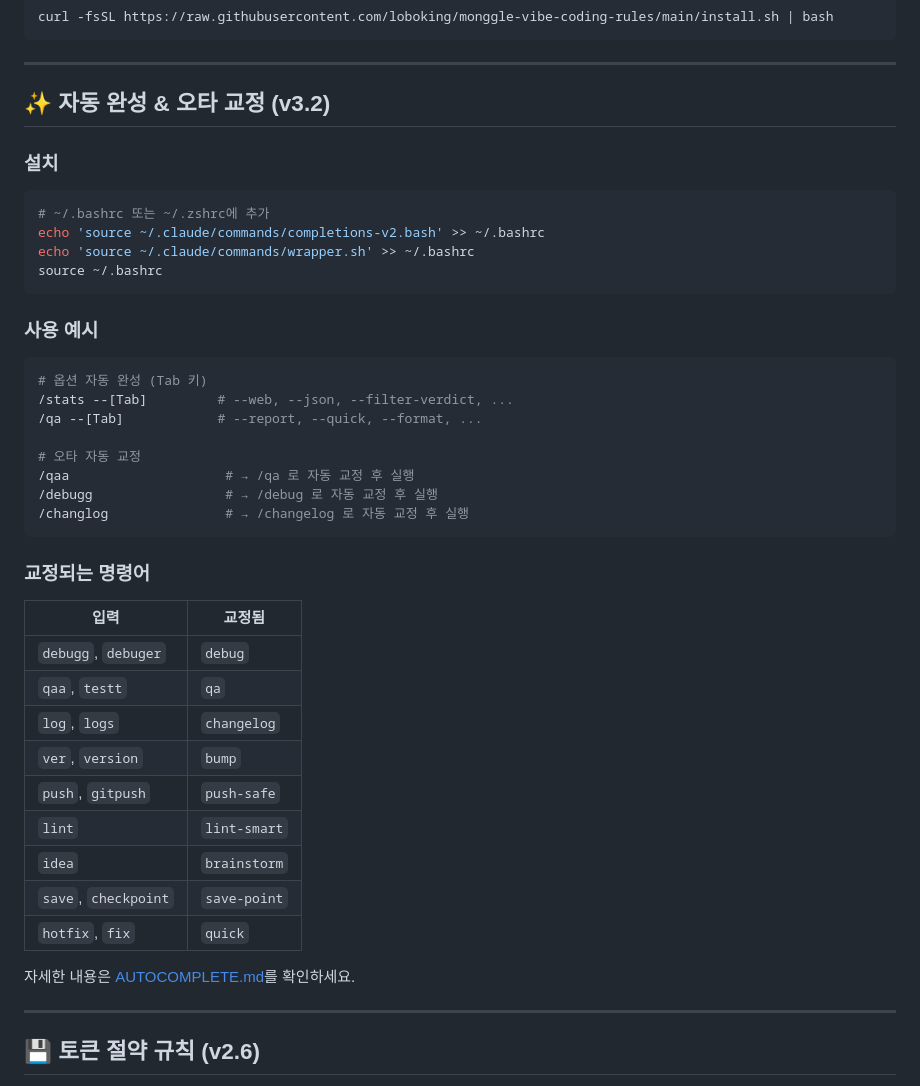
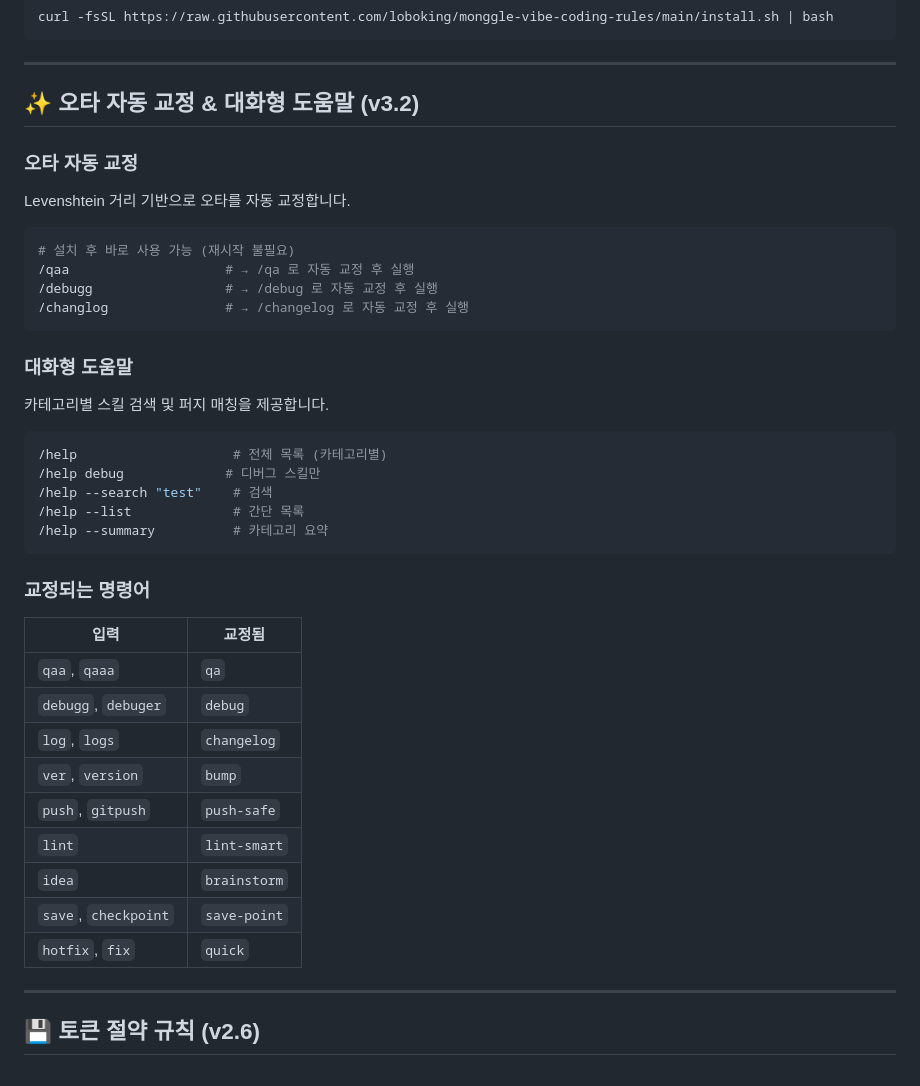
Before and after one commit to loboking/monggle-vibe-coding-rules, a Markdown page: README.md, the part around the change. Rendered like a GitHub page.

Commit message:
docs: README 수정 - v3.2 실제 기능 반영
변경 사항:
- 존재하지 않는 completions-v2.bash 설치 안내 제거
- Tab 완성 예시 제거 (해당 기능 없음)
- v3.2 실제 기능(오타 교정, 대화형 도움말)에 집중
- 설치 후 바로 사용 가능 강조

````diff
--- a/README.md
+++ b/README.md
@@ -73,36 +73,37 @@ curl -fsSL https://raw.githubusercontent.com/loboking/monggle-vibe-coding-rules/
 
 ---
 
-## ✨ 자동 완성 & 오타 교정 (v3.2)
+## ✨ 오타 자동 교정 & 대화형 도움말 (v3.2)
 
-### 설치
+### 오타 자동 교정
+
+Levenshtein 거리 기반으로 오타를 자동 교정합니다.
 
 ```bash
-# ~/.bashrc 또는 ~/.zshrc에 추가
-echo 'source ~/.claude/commands/completions-v2.bash' >> ~/.bashrc
-echo 'source ~/.claude/commands/wrapper.sh' >> ~/.bashrc
-source ~/.bashrc
-```
-
-### 사용 예시
-
-```bash
-# 옵션 자동 완성 (Tab 키)
-/stats --[Tab]         # --web, --json, --filter-verdict, ...
-/qa --[Tab]            # --report, --quick, --format, ...
-
-# 오타 자동 교정
+# 설치 후 바로 사용 가능 (재시작 불필요)
 /qaa                    # → /qa 로 자동 교정 후 실행
 /debugg                 # → /debug 로 자동 교정 후 실행
 /changlog               # → /changelog 로 자동 교정 후 실행
+```
+
+### 대화형 도움말
+
+카테고리별 스킬 검색 및 퍼지 매칭을 제공합니다.
+
+```bash
+/help                    # 전체 목록 (카테고리별)
+/help debug             # 디버그 스킬만
+/help --search "test"    # 검색
+/help --list             # 간단 목록
+/help --summary          # 카테고리 요약
 ```
 
 ### 교정되는 명령어
 
 | 입력 | 교정됨 |
 |-----|--------|
+| `qaa`, `qaaa` | `qa` |
 | `debugg`, `debuger` | `debug` |
-| `qaa`, `testt` | `qa` |
 | `log`, `logs` | `changelog` |
 | `ver`, `version` | `bump` |
 | `push`, `gitpush` | `push-safe` |
@@ -110,8 +111,6 @@ source ~/.bashrc
 | `idea` | `brainstorm` |
 | `save`, `checkpoint` | `save-point` |
 | `hotfix`, `fix` | `quick` |
-
-자세한 내용은 [AUTOCOMPLETE.md](.claude/commands/AUTOCOMPLETE.md)를 확인하세요.
 
 ---
 
````
